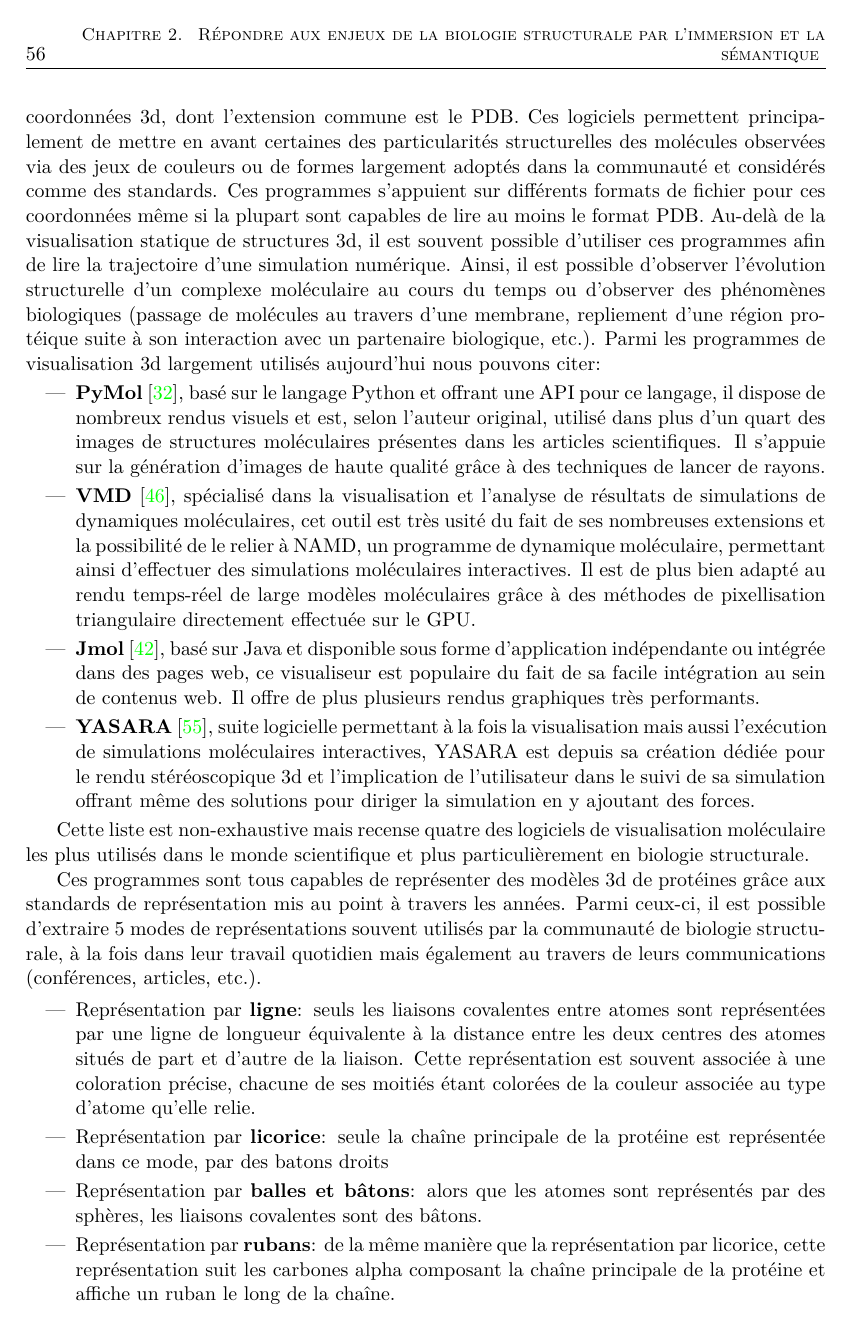
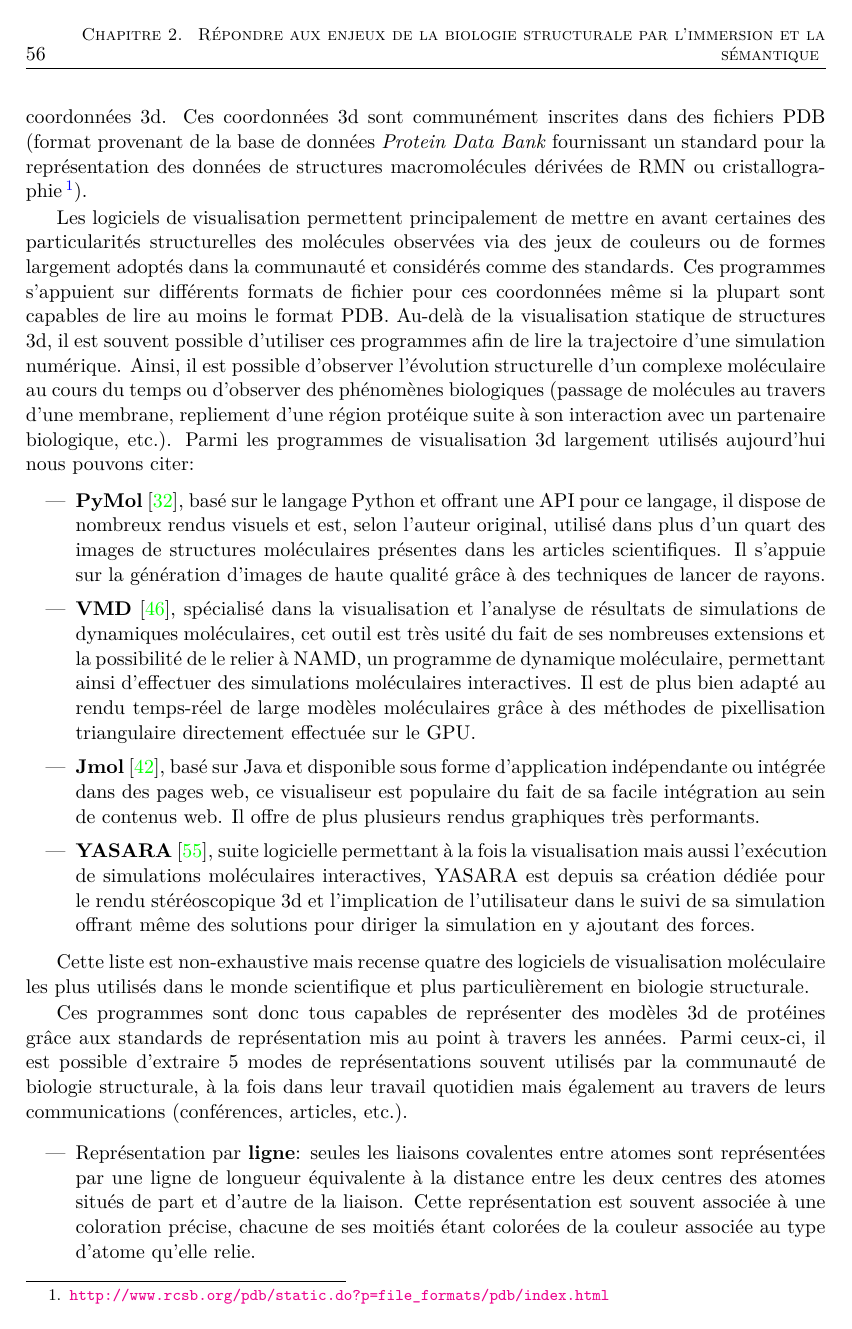
Before and after one commit to bam93/these_mikael_trellet, a LaTeX thesis (these.tex, which reads chapitre2.tex): page 56 of 128 before the commit and page 56 of 130 after it. Compiled offline with pdfLaTeX.

Commit message:
[MT] Chap2 - Relecture

```diff
--- a/chapitre2.tex
+++ b/chapitre2.tex
@@ -60,8 +60,9 @@ Afin de mieux cerner les opportunités d'analyse apportées par la visualisation
 
 \subsection{Caractéristiques}
 
-Les programmes de visualisation moléculaire 3d permettent d'observer, dans un espace graphique 3d virtuel, des représentations abstraites de molécules, à partir de fichiers de leurs coordonnées 3d, dont l'extension commune est le PDB.
-Ces logiciels permettent principalement de mettre en avant certaines des particularités structurelles des molécules observées via des jeux de couleurs ou de formes largement adoptés dans la communauté et considérés comme des standards. Ces programmes s'appuient sur différents formats de fichier pour ces coordonnées même si la plupart sont capables de lire au moins le format PDB. Au-delà de la visualisation statique de structures 3d, il est souvent possible d'utiliser ces programmes afin de lire la trajectoire d'une simulation numérique. Ainsi, il est possible d'observer l'évolution structurelle d'un complexe moléculaire au cours du temps ou d'observer des phénomènes biologiques (passage de molécules au travers d'une membrane, repliement d'une région protéique suite à son interaction avec un partenaire biologique, etc.). Parmi les programmes de visualisation 3d largement utilisés aujourd'hui nous pouvons citer:
+Les programmes de visualisation moléculaire 3d permettent d'observer, dans un espace graphique 3d virtuel, des représentations abstraites de molécules à partir de fichiers de leurs coordonnées 3d. Ces coordonnées 3d sont communément inscrites dans des fichiers PDB (format provenant de la base de données \textit{Protein Data Bank} fournissant un standard pour la représentation des données de structures macromolécules dérivées de RMN ou cristallographie\footnote{\url{http://www.rcsb.org/pdb/static.do?p=file_formats/pdb/index.html}}).
+
+Les logiciels de visualisation permettent principalement de mettre en avant certaines des particularités structurelles des molécules observées via des jeux de couleurs ou de formes largement adoptés dans la communauté et considérés comme des standards. Ces programmes s'appuient sur différents formats de fichier pour ces coordonnées même si la plupart sont capables de lire au moins le format PDB. Au-delà de la visualisation statique de structures 3d, il est souvent possible d'utiliser ces programmes afin de lire la trajectoire d'une simulation numérique. Ainsi, il est possible d'observer l'évolution structurelle d'un complexe moléculaire au cours du temps ou d'observer des phénomènes biologiques (passage de molécules au travers d'une membrane, repliement d'une région protéique suite à son interaction avec un partenaire biologique, etc.). Parmi les programmes de visualisation 3d largement utilisés aujourd'hui nous pouvons citer:
 \begin{itemize}
 	\item \textbf{PyMol} \cite{delano_pymol_2002}, basé sur le langage Python et offrant une API pour ce langage, il dispose de nombreux rendus visuels et est, selon l'auteur original, utilisé dans plus d'un quart des images de structures moléculaires présentes dans les articles scientifiques. Il s'appuie sur la génération d'images de haute qualité grâce à des techniques de lancer de rayons.
 	\item \textbf{VMD} \cite{humphrey_vmd:_1996}, spécialisé dans la visualisation et l'analyse de résultats de simulations de dynamiques moléculaires, cet outil est très usité du fait de ses nombreuses extensions et la possibilité de le relier à NAMD, un programme de dynamique moléculaire, permettant ainsi d'effectuer des simulations moléculaires interactives. Il est de plus bien adapté au rendu temps-réel de large modèles moléculaires grâce à des méthodes de pixellisation triangulaire directement effectuée sur le GPU.
@@ -71,11 +72,9 @@ Ces logiciels permettent principalement de mettre en avant certaines des particu
 
 Cette liste est non-exhaustive mais recense quatre des logiciels de visualisation moléculaire les plus utilisés dans le monde scientifique et plus particulièrement en biologie structurale.
 
-Ces programmes sont tous capables de représenter des modèles 3d de protéines grâce aux standards de représentation mis au point à travers les années. Parmi ceux-ci, il est possible d'extraire 5 modes de représentations souvent utilisés par la communauté de biologie structurale, à la fois dans leur travail quotidien mais également au travers de leurs communications (conférences, articles, etc.).
+Ces programmes sont donc tous capables de représenter des modèles 3d de protéines grâce aux standards de représentation mis au point à travers les années. Parmi ceux-ci, il est possible d'extraire 5 modes de représentations souvent utilisés par la communauté de biologie structurale, à la fois dans leur travail quotidien mais également au travers de leurs communications (conférences, articles, etc.).
 
 \begin{itemize}
-	\item Représentation par \textbf{ligne}: seuls les liaisons covalentes entre atomes sont représentées par une ligne de longueur équivalente à la distance entre les deux centres des atomes situés de part et d'autre de la liaison. Cette représentation est souvent associée à une coloration précise, chacune de ses moitiés étant colorées de la couleur associée au type d'atome qu'elle relie.
-	\item Représentation par \textbf{licorice}: seule la chaîne principale de la protéine est représentée dans ce mode, par des batons droits
-	\item Représentation par \textbf{balles et bâtons}: alors que les atomes sont représentés par des sphères, les liaisons covalentes sont des bâtons.
-	\item Représentation par \textbf{rubans}: de la même manière que la représentation par licorice, cette représentation suit les carbones alpha composant la chaîne principale de la protéine et affiche un ruban le long de la chaîne.
-	\item Représentation par \textit{\textbf{cartoon}}: ici, les différentes structurations composant la structure secondaire d'une protéine: hélice, feuillet et coude, sont mises en avant respectivement par un ruban enroulé le long du squelette de la protéine, une flèche large pointant dans la direction du feuillet identifié et enfin un tube pour les coudes et boucles de la protéine rassemblant les parties non structurées.
+	\item Représentation par \textbf{ligne}: seules les liaisons covalentes entre atomes sont représentées par une ligne de longueur équivalente à la distance entre les deux centres des atomes situés de part et d'autre de la liaison. Cette représentation est souvent associée à une coloration précise, chacune de ses moitiés étant colorées de la couleur associée au type d'atome qu'elle relie.
+	\item Représentation par \textbf{licorice}: seule la chaîne principale de la protéine est représentée dans ce mode, par des batons droits dont les extrémités correspondent au centre d'un atome qu'elles relient
+	\item Représentation par \textbf{balles et bâtons}: alors que les atomes sont représentés par des sphères, les liaisons covalentes sont des bâtons. C'est l'une des représentations la plus courante car simple et permettant de rapidement cerner l'agencement d'atomes d'une même molécule. Elle est cependant plus adaptée aux molécules de tailles limitées car elle engrange rapidement une surcharge visuelle pour les molécules de plus grande taille.
```
Also changed, not shown: figures/ch2/molecule_blender_glass.png (added), chapitre2.tex (15 more changed lines).
